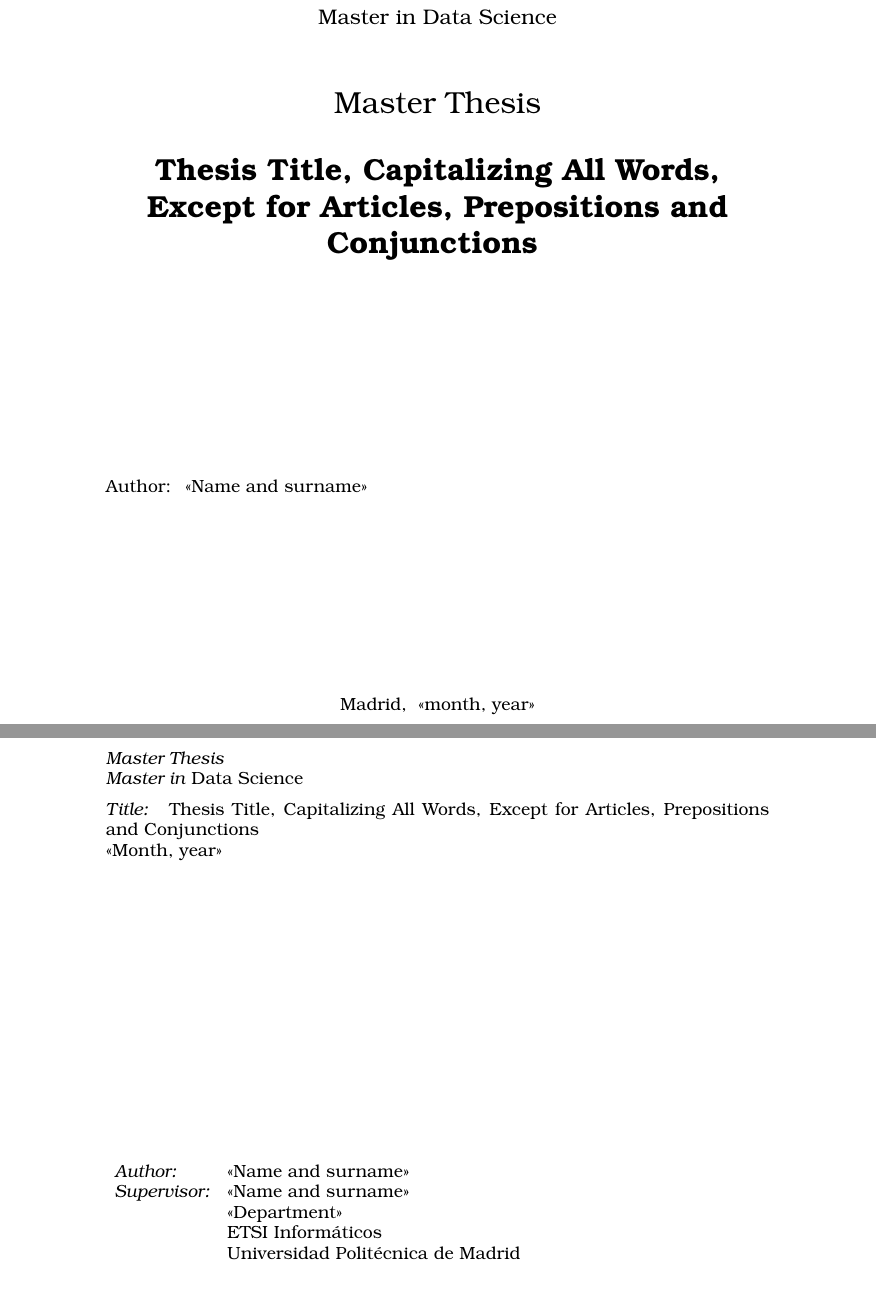
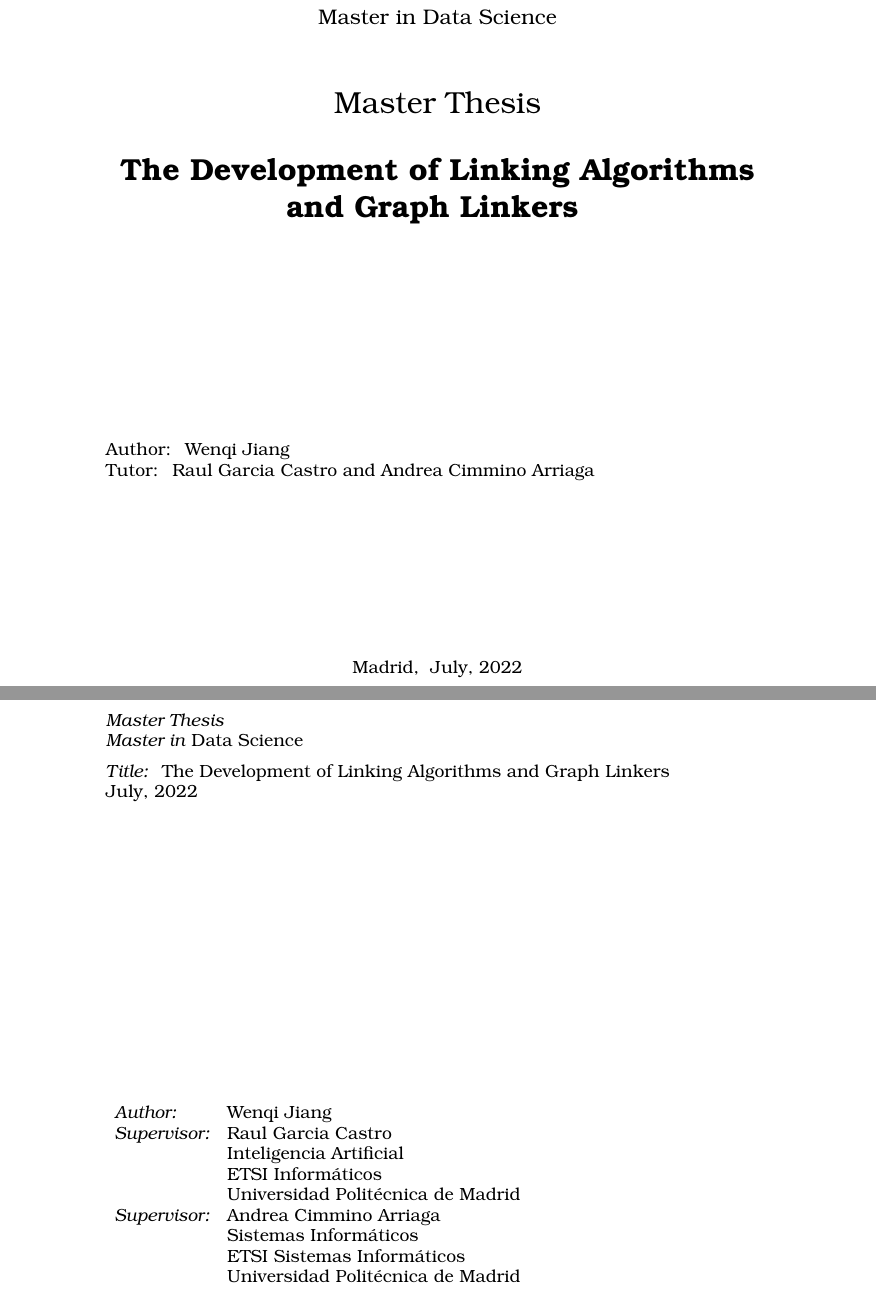
Before and after one commit to oeg-upm/loom-ld, a LaTeX thesis (docs/TFM-report/plantilla_TFM.tex, which reads docs/TFM-report/include/Portada.tex, docs/TFM-report/secciones/_DatosTFM.tex): two parts of pages 1 and 2 of 17, joined at a grey line, cut so that both start at the same text. Compiled offline with pdfLaTeX.

Commit message:
finished the cover page part

```diff
--- a/docs/TFM-report/include/Portada.tex
+++ b/docs/TFM-report/include/Portada.tex
@@ -42,7 +43,7 @@ Ingenieros Informáticos}}
 
 \noindent
 \large{Author: \NombreAutor{} }\\
-%\large{Tutor: \NombreTutor{} }
+\large{Tutor: \NombreTutors{} }
 
 
 \vspace*{4cm}
@@ -72,10 +73,17 @@ This Master Thesis has been deposited in ETSI Informáticos de la Universidad Po
 \noindent
 \begin{tabular}{ll}
 \textit{Author:} & \NombreAutor{}  \\
-\textit{Supervisor:} & \NombreTutor{}  \\
-                & \Departamento{} \\
+\textit{Supervisor:} & \PrimaryTutorName{}  \\
+                & \PrimaryTutorDepartment{} \\
                 & ETSI Informáticos\\
-                & Universidad Politécnica de Madrid
+                & Universidad Politécnica de Madrid \\
+
+
+\textit{Supervisor:} & \ViceTutorName{}  \\
+                & \ViceTutorDepartment{} \\
+                & ETSI Sistemas Informáticos\\
+                & Universidad Politécnica de Madrid \\
+
 \end{tabular}
 
 \end{titlepage}
--- a/docs/TFM-report/secciones/_DatosTFM.tex
+++ b/docs/TFM-report/secciones/_DatosTFM.tex
@@ -3,19 +3,35 @@
 %% Escuela Técnica Superior de Ingenieros Informáticos. UPM.
 %%***********************************************
 %% Información requerida para completar la portada.
+%% The information required for completing the cover.
 %%***********************************************
 
 %% Escribe Nombre y Apellidos del autor del trabajo:
-\newcommand{\NombreAutor}{ <<Name and surname>> }
-
+%% Write the name and surname of the author of the work:
+\newcommand{\NombreAutor}{ Wenqi Jiang }
+\newcommand{\NombreTutors}{ Raul Garcia Castro and Andrea Cimmino Arriaga }
 %% Escribe el Grado:
+%% Write the degree:
 \newcommand{\Master}{Data Science}
 
 %% Escribe el Título del Trabajo:
-\newcommand{\TituloTFM}{ Thesis Title, Capitalizing All Words, Except for Articles, Prepositions and Conjunctions }
+%% Write the title of the work:
+\newcommand{\TituloTFM}{  The Development of Linking Algorithms and Graph Linkers }
 
 %% Escribe Nombre y Apellidos del Tutor del trabajo:
-\newcommand{\NombreTutor}{ <<Name and surname>> }
+%% Write the name and surname of the tutor of the work:
+\newcommand{\PrimaryTutorName}{ Raul Garcia Castro }
 
 % Escribe el Departamento al que pertenece el Tutor:
-\newcommand{\Departamento}{ <<Department>> }
+% Write the department to which the tutor belongs:
+\newcommand{\PrimaryTutorDepartment}{ Inteligencia Artificial }
+
+
+
+%% Escribe Nombre y Apellidos del Tutor del trabajo:
+%% Write the name and surname of the tutor of the work:
+\newcommand{\ViceTutorName}{ Andrea Cimmino Arriaga }
+
+% Escribe el Departamento al que pertenece el Tutor:
+% Write the department to which the tutor belongs:
+\newcommand{\ViceTutorDepartment}{ Sistemas Informáticos }
```
Also changed, not shown: docs/TFM-report/include/Portada.tex (1 more changed lines), docs/TFM-report/secciones/_DatosTFM.tex (8 more changed lines).
